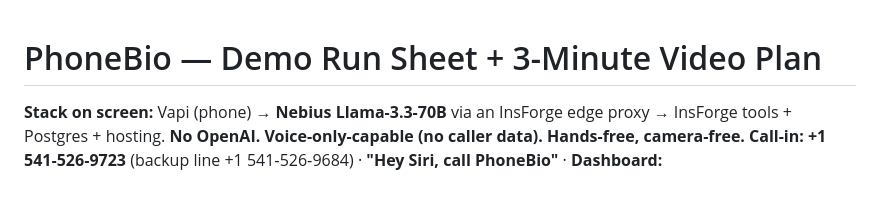
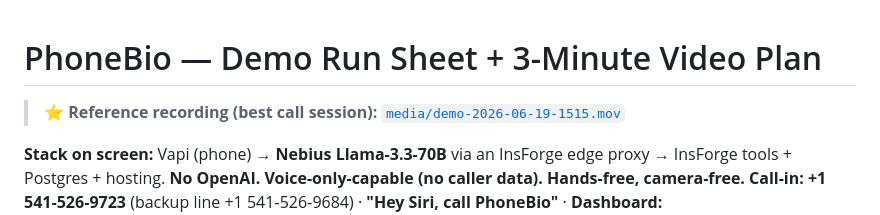
Before and after one commit to biobitworks/phonebio, a Markdown page: docs/DEMO_SCRIPT.md, the part around the change. Drawn GitHub-style; blank space fills up the shorter version.

Commit message:
docs: mark demo-2026-06-19-1515.mov as the best/reference call session
Co-Authored-By: Claude Opus 4.8 (1M context) <noreply@anthropic.com>

```diff
--- a/docs/DEMO_SCRIPT.md
+++ b/docs/DEMO_SCRIPT.md
@@ -1,4 +1,6 @@
 # PhoneBio — Demo Run Sheet + 3-Minute Video Plan
+
+> ⭐ **Reference recording (best call session):** [`media/demo-2026-06-19-1515.mov`](../media/demo-2026-06-19-1515.mov)
 
 **Stack on screen:** Vapi (phone) → **Nebius Llama-3.3-70B** via an InsForge edge proxy → InsForge tools + Postgres + hosting. **No OpenAI. Voice-only-capable (no caller data). Hands-free, camera-free.**
 **Call-in:** **+1 541‑526‑9723** (backup line +1 541‑526‑9684) · **"Hey Siri, call PhoneBio"** · **Dashboard:** https://qfdp5nuv.insforge.site/live.html
```
Also changed, not shown: media/README.md (added, +13 -0 lines).
